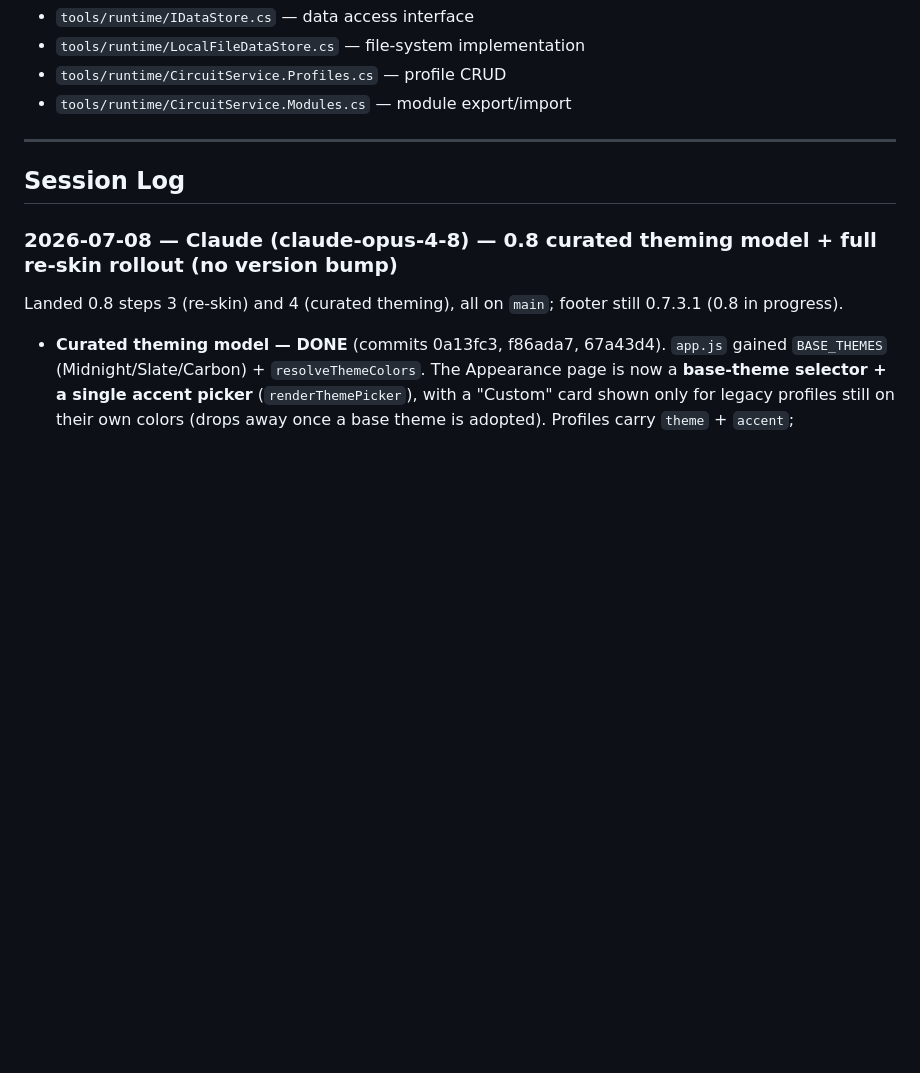
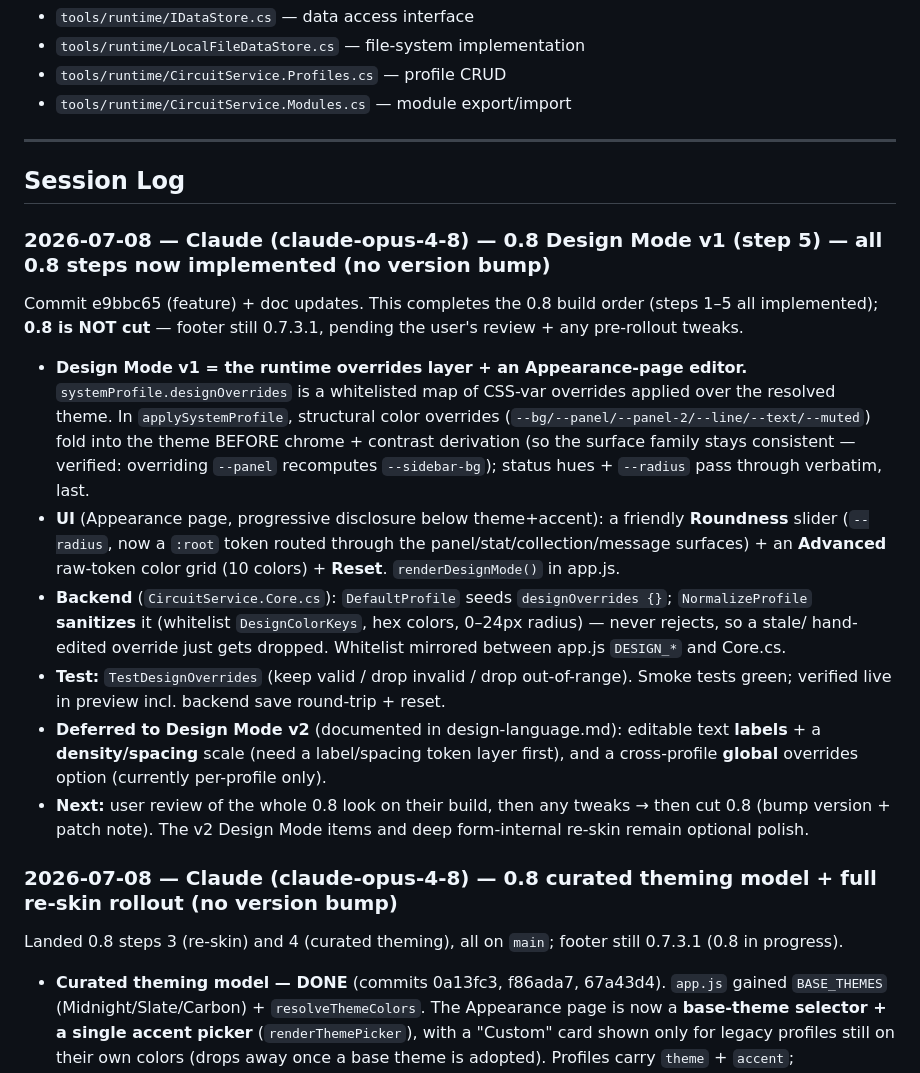
Before and after one commit to shortcircuit819-arch/CircuitOS, a Markdown page: HANDOFF.md, the part around the change. Drawn GitHub-style; blank space fills up the shorter version.

Commit message:
docs: Design Mode v1 shipped — mark 0.8 step 5 done + HANDOFF entry
Co-Authored-By: Claude Opus 4.8 <noreply@anthropic.com>

```diff
--- a/HANDOFF.md
+++ b/HANDOFF.md
@@ -454,6 +454,30 @@ DataPath/
 
 ## Session Log
 
+### 2026-07-08 — Claude (claude-opus-4-8) — 0.8 Design Mode v1 (step 5) — all 0.8 steps now implemented (no version bump)
+
+Commit e9bbc65 (feature) + doc updates. This completes the 0.8 build order (steps 1–5 all implemented);
+**0.8 is NOT cut** — footer still 0.7.3.1, pending the user's review + any pre-rollout tweaks.
+
+- **Design Mode v1 = the runtime overrides layer + an Appearance-page editor.** `systemProfile.designOverrides`
+  is a whitelisted map of CSS-var overrides applied over the resolved theme. In `applySystemProfile`,
+  structural color overrides (`--bg/--panel/--panel-2/--line/--text/--muted`) fold into the theme BEFORE
+  chrome + contrast derivation (so the surface family stays consistent — verified: overriding `--panel`
+  recomputes `--sidebar-bg`); status hues + `--radius` pass through verbatim, last.
+- **UI** (Appearance page, progressive disclosure below theme+accent): a friendly **Roundness** slider
+  (`--radius`, now a `:root` token routed through the panel/stat/collection/message surfaces) + an
+  **Advanced** raw-token color grid (10 colors) + **Reset**. `renderDesignMode()` in app.js.
+- **Backend** (`CircuitService.Core.cs`): `DefaultProfile` seeds `designOverrides {}`; `NormalizeProfile`
+  **sanitizes** it (whitelist `DesignColorKeys`, hex colors, 0–24px radius) — never rejects, so a stale/
+  hand-edited override just gets dropped. Whitelist mirrored between app.js `DESIGN_*` and Core.cs.
+- **Test:** `TestDesignOverrides` (keep valid / drop invalid / drop out-of-range). Smoke tests green;
+  verified live in preview incl. backend save round-trip + reset.
+- **Deferred to Design Mode v2** (documented in design-language.md): editable text **labels** + a
+  **density/spacing** scale (need a label/spacing token layer first), and a cross-profile **global**
+  overrides option (currently per-profile only).
+- **Next:** user review of the whole 0.8 look on their build, then any tweaks → then cut 0.8 (bump
+  version + patch note). The v2 Design Mode items and deep form-internal re-skin remain optional polish.
+
 ### 2026-07-08 — Claude (claude-opus-4-8) — 0.8 curated theming model + full re-skin rollout (no version bump)
 
 Landed 0.8 steps 3 (re-skin) and 4 (curated theming), all on `main`; footer still 0.7.3.1 (0.8 in progress).
```
Also changed, not shown: docs/design-language.md (+25 -9 lines).
